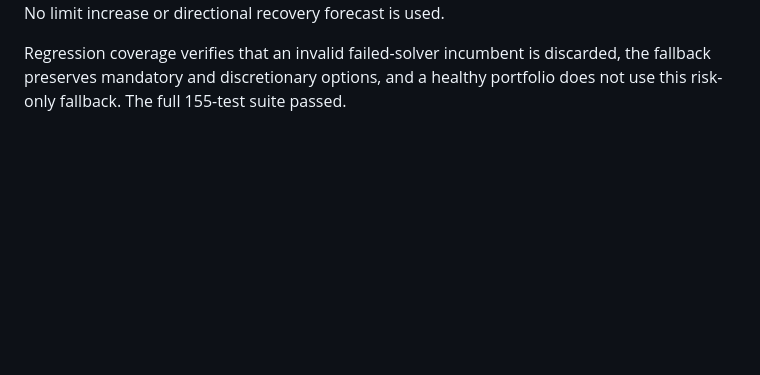
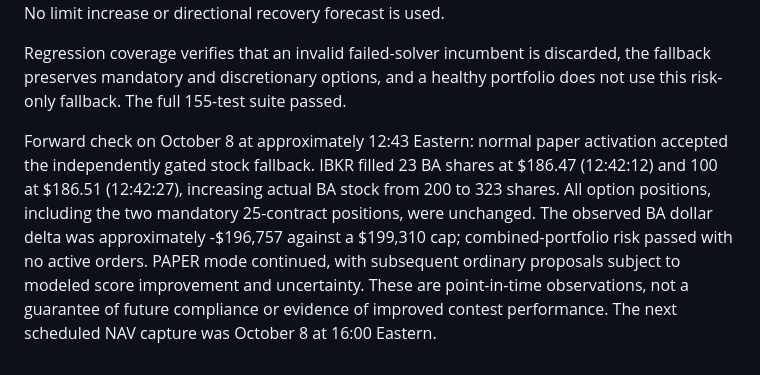
Before and after one commit to Drink1toast2Freedom/ibkr-contest-hedging, a Markdown page: docs/VALIDATION_REPORT.md, the part around the change. Drawn GitHub-style; blank space fills up the shorter version.

Commit message:
Record verified paper fills and delta compliance

```diff
--- a/docs/VALIDATION_REPORT.md
+++ b/docs/VALIDATION_REPORT.md
@@ -303,3 +303,14 @@ portfolio is compliant. No limit increase or directional recovery forecast is us
 Regression coverage verifies that an invalid failed-solver incumbent is discarded,
 the fallback preserves mandatory and discretionary options, and a healthy
 portfolio does not use this risk-only fallback. The full 155-test suite passed.
+
+Forward check on October 8 at approximately 12:43 Eastern: normal paper activation
+accepted the independently gated stock fallback. IBKR filled 23 BA shares at
+$186.47 (12:42:12) and 100 at $186.51 (12:42:27), increasing actual BA stock from
+200 to 323 shares. All option positions, including the two mandatory 25-contract
+positions, were unchanged. The observed BA dollar delta was approximately
+-$196,757 against a $199,310 cap; combined-portfolio risk passed with no active
+orders. PAPER mode continued, with subsequent ordinary proposals subject to
+modeled score improvement and uncertainty. These are point-in-time observations,
+not a guarantee of future compliance or evidence of improved contest performance.
+The next scheduled NAV capture was October 8 at 16:00 Eastern.
```
